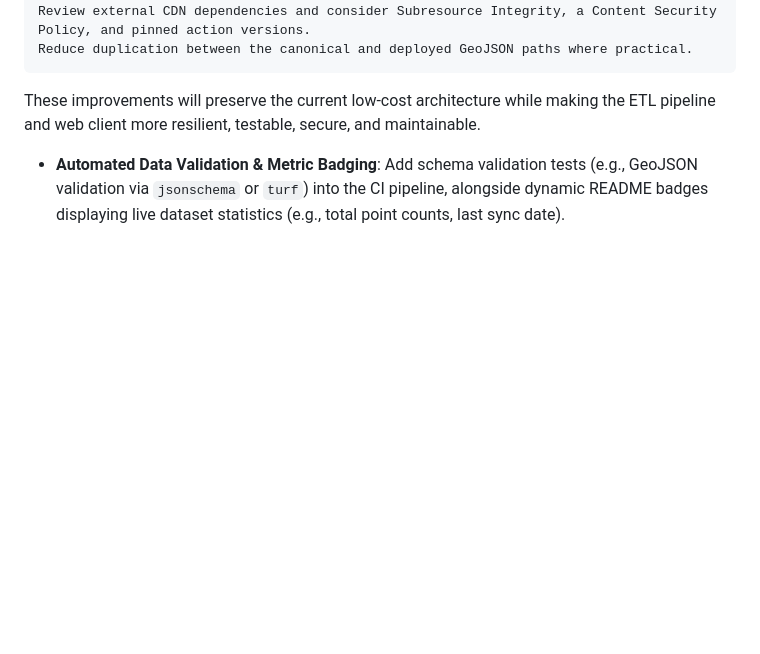
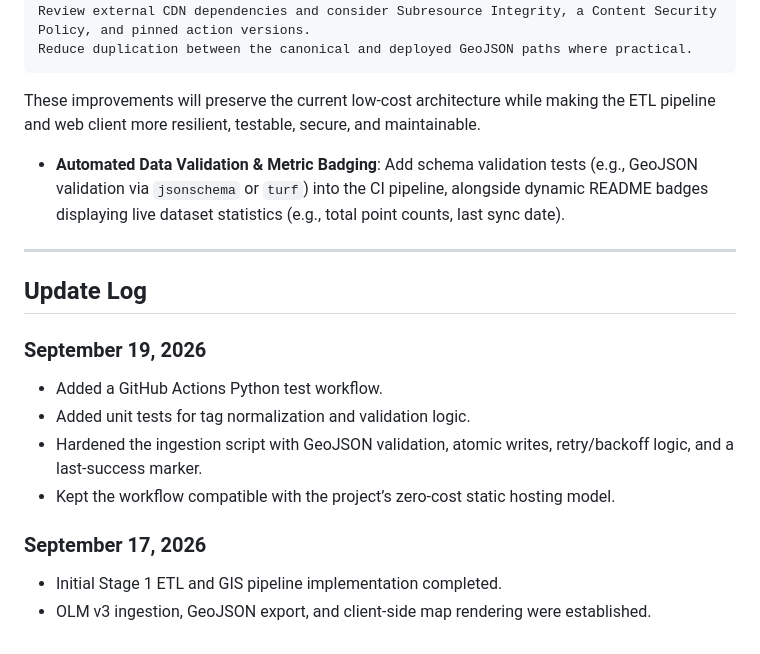
Before and after one commit to smohr76/maple-ridge-open-litter-map, a Markdown page: README.md, the part around one of its changes. Rendered like a GitHub page; blank space fills up the shorter version.

```diff
--- a/README.md
+++ b/README.md
@@ -130,5 +141,20 @@ Planned improvements include:
 
 These improvements will preserve the current low-cost architecture while making the ETL pipeline and web client more resilient, testable, secure, and maintainable.
 
+* **Automated Data Validation & Metric Badging**: Add schema validation tests (e.g., GeoJSON validation via `jsonschema` or `turf`) into the CI pipeline, alongside dynamic README badges displaying live dataset statistics (e.g., total point counts, last sync date).
 
-* **Automated Data Validation & Metric Badging**: Add schema validation tests (e.g., GeoJSON validation via `jsonschema` or `turf`) into the CI pipeline, alongside dynamic README badges displaying live dataset statistics (e.g., total point counts, last sync date).
+---
+
+## Update Log
+
+### September 19, 2026
+
+- Added a GitHub Actions Python test workflow.
+- Added unit tests for tag normalization and validation logic.
+- Hardened the ingestion script with GeoJSON validation, atomic writes, retry/backoff logic, and a last-success marker.
+- Kept the workflow compatible with the project’s zero-cost static hosting model.
+
+### September 17, 2026
+
+- Initial Stage 1 ETL and GIS pipeline implementation completed.
+- OLM v3 ingestion, GeoJSON export, and client-side map rendering were established.
```
Also changed, not shown: other parts of README.md (+43 -32 lines).
